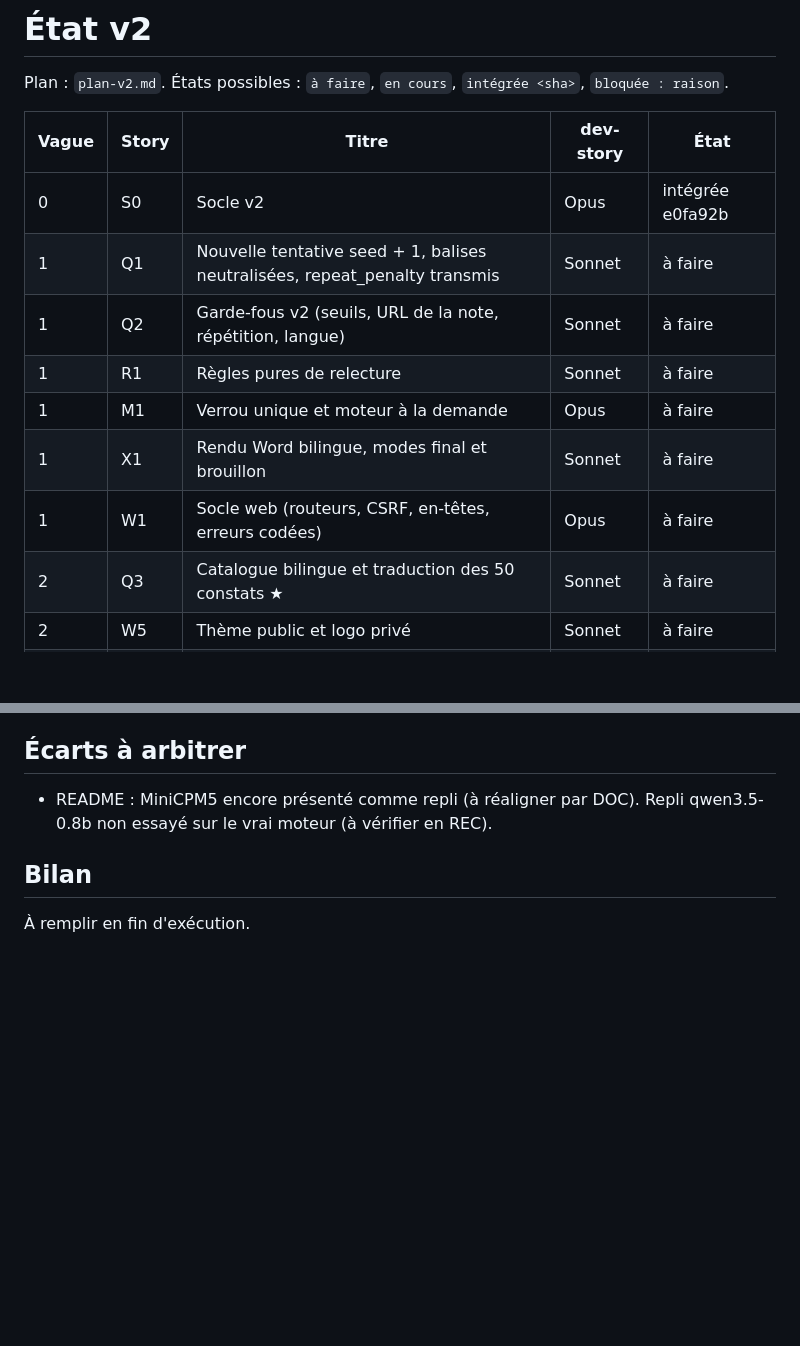
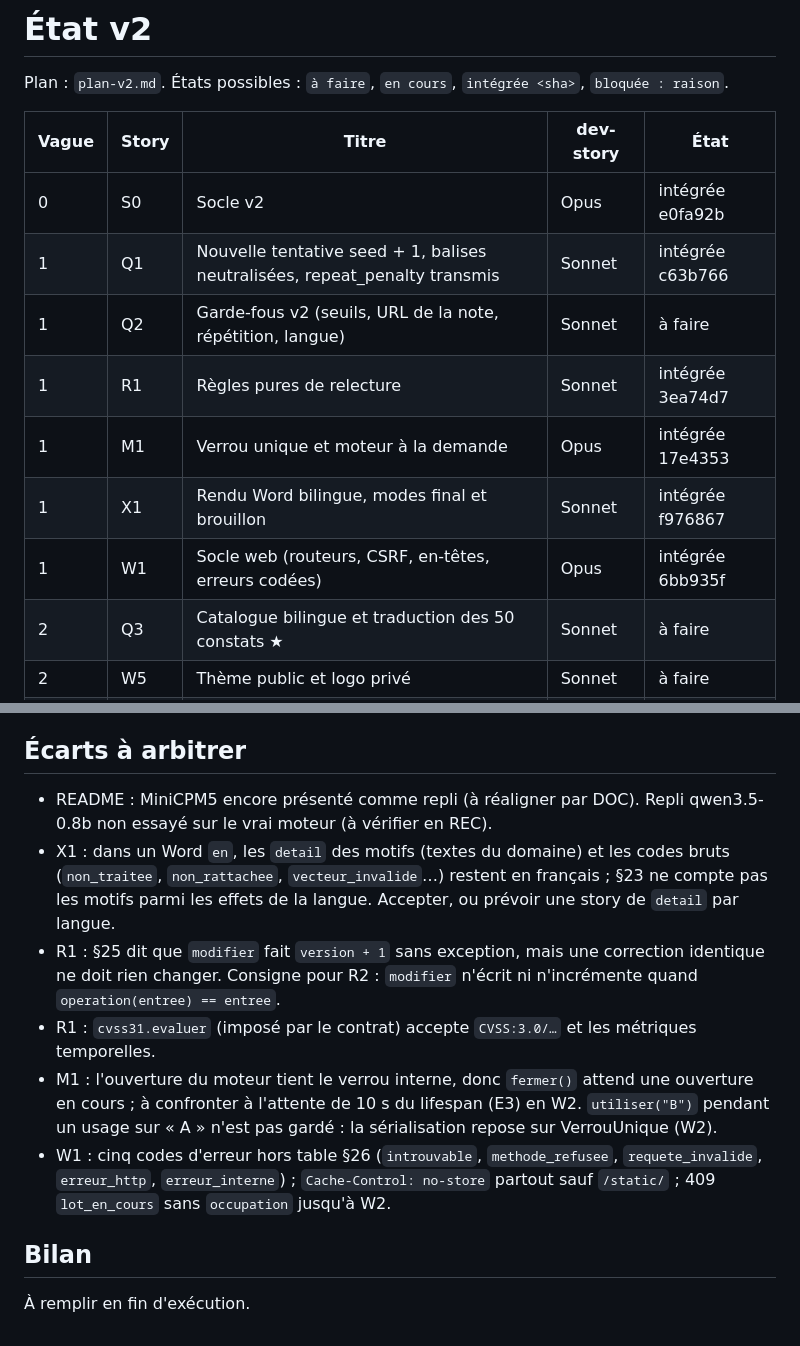
Before and after one commit to Aliquanto3/waveaudit, a Markdown page: _bmad-output/implementation-artifacts/etat-v2.md, 2 parts joined by grey strips. Rendered like a GitHub page; blank space fills up the shorter version.

Commit message:
État v2 : Q1, R1, M1, X1, W1 intégrées
Co-Authored-By: Claude Opus 5.5 <noreply@anthropic.com>

```diff
--- a/_bmad-output/implementation-artifacts/etat-v2.md
+++ b/_bmad-output/implementation-artifacts/etat-v2.md
@@ -5,12 +5,12 @@ Plan : `plan-v2.md`. États possibles : `à faire`, `en cours`, `intégrée <sha
 | Vague | Story | Titre | dev-story | État |
 |---|---|---|---|---|
 | 0 | S0 | Socle v2 | Opus | intégrée e0fa92b |
-| 1 | Q1 | Nouvelle tentative seed + 1, balises neutralisées, repeat_penalty transmis | Sonnet | à faire |
+| 1 | Q1 | Nouvelle tentative seed + 1, balises neutralisées, repeat_penalty transmis | Sonnet | intégrée c63b766 |
 | 1 | Q2 | Garde-fous v2 (seuils, URL de la note, répétition, langue) | Sonnet | à faire |
-| 1 | R1 | Règles pures de relecture | Sonnet | à faire |
-| 1 | M1 | Verrou unique et moteur à la demande | Opus | à faire |
-| 1 | X1 | Rendu Word bilingue, modes final et brouillon | Sonnet | à faire |
-| 1 | W1 | Socle web (routeurs, CSRF, en-têtes, erreurs codées) | Opus | à faire |
+| 1 | R1 | Règles pures de relecture | Sonnet | intégrée 3ea74d7 |
+| 1 | M1 | Verrou unique et moteur à la demande | Opus | intégrée 17e4353 |
+| 1 | X1 | Rendu Word bilingue, modes final et brouillon | Sonnet | intégrée f976867 |
+| 1 | W1 | Socle web (routeurs, CSRF, en-têtes, erreurs codées) | Opus | intégrée 6bb935f |
 | 2 | Q3 | Catalogue bilingue et traduction des 50 constats ★ | Sonnet | à faire |
 | 2 | W5 | Thème public et logo privé | Sonnet | à faire |
 | 3 | Q4 | Index BM25 bilingue, rattachement des notes 01 et 29 | Sonnet | à faire |
@@ -42,6 +42,11 @@ Plan : `plan-v2.md`. États possibles : `à faire`, `en cours`, `intégrée <sha
 ## Écarts à arbitrer
 
 - README : MiniCPM5 encore présenté comme repli (à réaligner par DOC). Repli qwen3.5-0.8b non essayé sur le vrai moteur (à vérifier en REC).
+- X1 : dans un Word `en`, les `detail` des motifs (textes du domaine) et les codes bruts (`non_traitee`, `non_rattachee`, `vecteur_invalide`…) restent en français ; §23 ne compte pas les motifs parmi les effets de la langue. Accepter, ou prévoir une story de `detail` par langue.
+- R1 : §25 dit que `modifier` fait `version + 1` sans exception, mais une correction identique ne doit rien changer. Consigne pour R2 : `modifier` n'écrit ni n'incrémente quand `operation(entree) == entree`.
+- R1 : `cvss31.evaluer` (imposé par le contrat) accepte `CVSS:3.0/…` et les métriques temporelles.
+- M1 : l'ouverture du moteur tient le verrou interne, donc `fermer()` attend une ouverture en cours ; à confronter à l'attente de 10 s du lifespan (E3) en W2. `utiliser("B")` pendant un usage sur « A » n'est pas gardé : la sérialisation repose sur VerrouUnique (W2).
+- W1 : cinq codes d'erreur hors table §26 (`introuvable`, `methode_refusee`, `requete_invalide`, `erreur_http`, `erreur_interne`) ; `Cache-Control: no-store` partout sauf `/static/` ; 409 `lot_en_cours` sans `occupation` jusqu'à W2.
 
 ## Bilan
 
```
